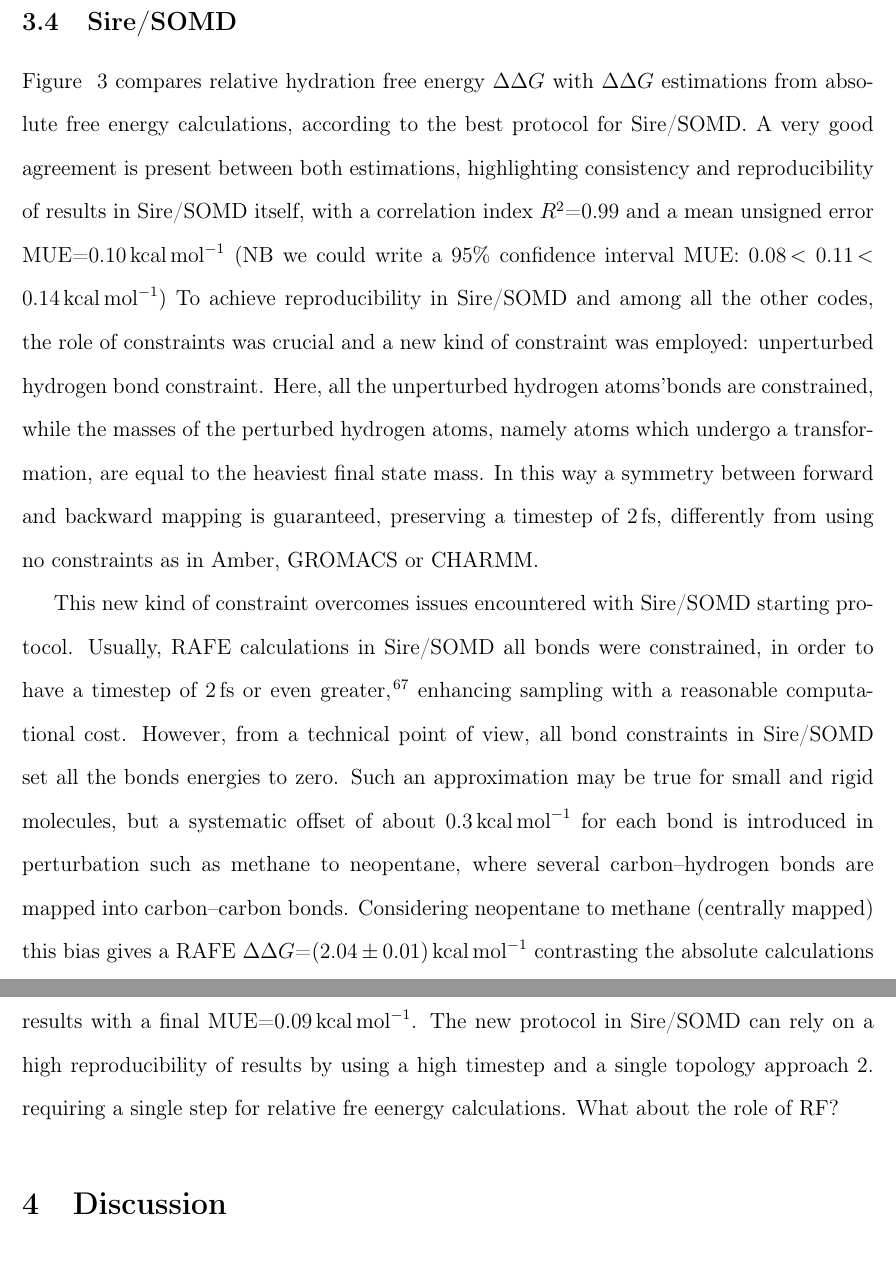
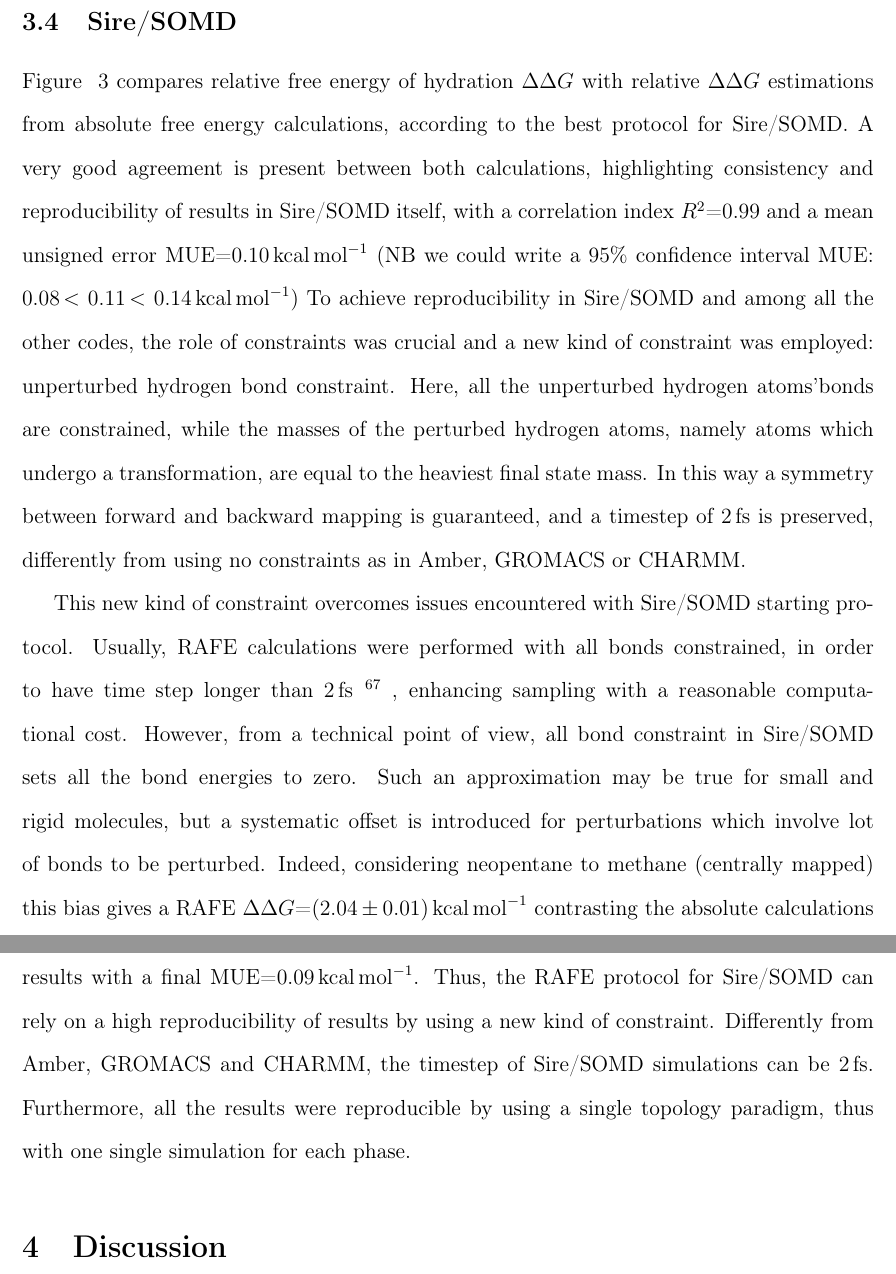
Before and after one commit to MobleyLab/relative-solvation-paper, a LaTeX paper (reprod.tex): two parts of pages 17 and 18 of 30, joined at a grey line, cut so that both start at the same text. Compiled offline with pdfLaTeX; a LaTeX package or settings file that is missing is left out.

Commit message:
Revision 1.2: fix text in the paper

```diff
--- a/reprod.tex
+++ b/reprod.tex
@@ -668,25 +668,23 @@
 \end{figure}
 
 
-Figure ~\ref{fig:sire_histogram} compares relative hydration free energy $\Delta\Delta G$ with $\Delta\Delta G$ estimations from absolute free energy calculations, according to the best protocol for Sire/SOMD. A very good agreement is present between both estimations, highlighting consistency and reproducibility of results in Sire/SOMD itself, with a correlation index $R^2$=\SI{0.99}{} and a mean unsigned error MUE=\SI{0.10}{kcal.mol^{-1}}
+Figure ~\ref{fig:sire_histogram} compares relative free energy of hydration $\Delta\Delta G$ with relative $\Delta\Delta G$ estimations from absolute free energy calculations, according to the best protocol for Sire/SOMD. A very good agreement is present between both calculations, highlighting consistency and reproducibility of results in Sire/SOMD itself, with a correlation index $R^2$=\SI{0.99}{} and a mean unsigned error MUE=\SI{0.10}{kcal.mol^{-1}}
 (NB we could write a 95\% confidence interval MUE: \SI{0.08}< \SI{0.11} < \SI{0.14}{kcal.mol^{-1}})
-To achieve reproducibility in Sire/SOMD and among all the other codes, the role of constraints was crucial and a new kind of constraint was employed: unperturbed hydrogen bond constraint. Here, all the unperturbed hydrogen atoms'bonds are constrained, while the masses of the perturbed hydrogen atoms, namely atoms which undergo a transformation, are equal to the heaviest final state mass. In this way a symmetry between forward and backward mapping is guaranteed, preserving a timestep of \SI{2}{fs}, differently from using no constraints as in Amber, GROMACS or CHARMM.
+To achieve reproducibility in Sire/SOMD and among all the other codes, the role of constraints was crucial and a new kind of constraint was employed: unperturbed hydrogen bond constraint. Here, all the unperturbed hydrogen atoms'bonds are constrained, while the masses of the perturbed hydrogen atoms, namely atoms which undergo a transformation, are equal to the heaviest final state mass. In this way a symmetry between forward and backward mapping is guaranteed, and a timestep of \SI{2}{fs} is preserved, differently from using no constraints as in Amber, GROMACS or CHARMM.
 
-This new kind of constraint overcomes issues encountered with Sire/SOMD starting protocol. Usually, RAFE calculations in Sire/SOMD all bonds were constrained, in order to have a timestep of \SI{2}{fs} or even greater~\cite{hopkins2015long}, enhancing sampling with a reasonable computational cost.
-However, from a technical point of view, all bond constraints in Sire/SOMD set all the bonds energies to zero. Such an approximation may be true for small and rigid molecules, but a systematic offset of about \SI{0.3}{kcal.mol^{-1}} for each bond is introduced in perturbation such as methane to neopentane, where several carbon--hydrogen bonds are mapped into carbon--carbon bonds.
-Considering neopentane to methane (centrally mapped) this bias gives a RAFE $\Delta\Delta G$=\SI{2.04 +- 0.01}{kcal.mol^{-1}} contrasting the absolute calculations $\Delta\Delta G$=\SI{-0.19 +- 0.06}{kcal.mol^{-1}}, as tab.~\ref{S-tab:sire_constraints} and fig.~\ref{S-fig:sire_constraints} show.
-Furthermore, simulation of neopentane to methane (terminally mapped) shows a $\Delta\Delta G$ =\SI{0.59 +- 0.01}{kcal.mol^{-1}} and $\Delta\Delta G$ =\SI{-0.48 +- 0.01}{kcal.mol^{-1}} for the reverse path. As the free energy must be independent of the chosen path this discrepancy denotes a problem with using constraints on transformed atoms.
-Such an offset was documented by Boresch and Kollman ~\cite{pearlman1991overlookeds, doi:10.1021/jp981628n,doi:10.1021/jp981629f}, as a missing bond-stretching term, to be accounted for, which can be estimated as:
+This new kind of constraint overcomes issues encountered with Sire/SOMD starting protocol. Usually, RAFE calculations were performed with all bonds constrained, in order to have time step longer than \SI{2}{fs} ~\cite{hopkins2015long} , enhancing sampling with a reasonable computational cost.
+However, from a technical point of view, all bond constraint in Sire/SOMD sets all the bond energies to zero. Such an approximation may be true for small and rigid molecules, but a systematic offset is introduced for perturbations which involve lot of bonds to be perturbed.
+Indeed, considering neopentane to methane (centrally mapped) this bias gives a RAFE $\Delta\Delta G$=\SI{2.04 +- 0.01}{kcal.mol^{-1}} contrasting the absolute calculations $\Delta\Delta G$=\SI{-0.19 +- 0.06}{kcal.mol^{-1}}, as tab.~\ref{S-tab:sire_constraints} and fig.~\ref{S-fig:sire_constraints} show.
+Furthermore, simulation of neopentane to methane (terminally mapped) shows a $\Delta\Delta G$ =\SI{0.59 +- 0.01}{kcal.mol^{-1}}. As the free energy must be independent of the chosen path this discrepancy denotes a problem with using constraints on transformed atoms.
+Such an offset was documented already by Boresch and Kollman ~\cite{pearlman1991overlookeds, doi:10.1021/jp981628n,doi:10.1021/jp981629f} , as a missing bond-stretching term, which can be estimated as:
 \begin{equation}
  \label{eq:allbondserror}
  \Delta G= RT\ln \left ( \frac{r_{\mathrm{i}}}{r_\mathrm{f}} \right)
 \end{equation}
 where $r_{\mathrm{i}}$ and $r_{\mathrm{f}}$ are the initial and final bond length respectively. Although for small bond lengths change this error may be negligible, it becomes pivotal for perturbations of  hydrogen atoms to carbon, nitrogen or oxygen, where the bond length changes of several tenth of Angstrom
 
-To test the goodness of unperturbed hydrogen bond constraints a comparison with no constraints simulations has been made. Figure~\ref{S-fig:sire_constraints} shows that both protocols attains the same results with a final MUE=\SI{0.09}{kcal.mol^{-1}}.
-The new protocol in Sire/SOMD can rely on a high reproducibility of results by using a high timestep and a single topology approach~\ref{sec:methods}.
-requiring a single step for relative fre eenergy calculations.
-What about the role of RF?
+To test the goodness of unperturbed hydrogen bond constraints a comparison with no constraints simulations has been run. Figure~\ref{S-fig:sire_constraints} shows that both protocols attains the same results with a final MUE=\SI{0.09}{kcal.mol^{-1}}.
+Thus, the RAFE protocol for Sire/SOMD can rely on a high reproducibility of results by using a new kind of constraint. Differently from Amber, GROMACS and CHARMM, the timestep of Sire/SOMD simulations can be \SI{2}{fs}. Furthermore, all the results were reproducible by using a single topology paradigm, thus with one single simulation for each phase.
 
 
 
```
Also changed, not shown: reprod.tex (10 more changed lines).
